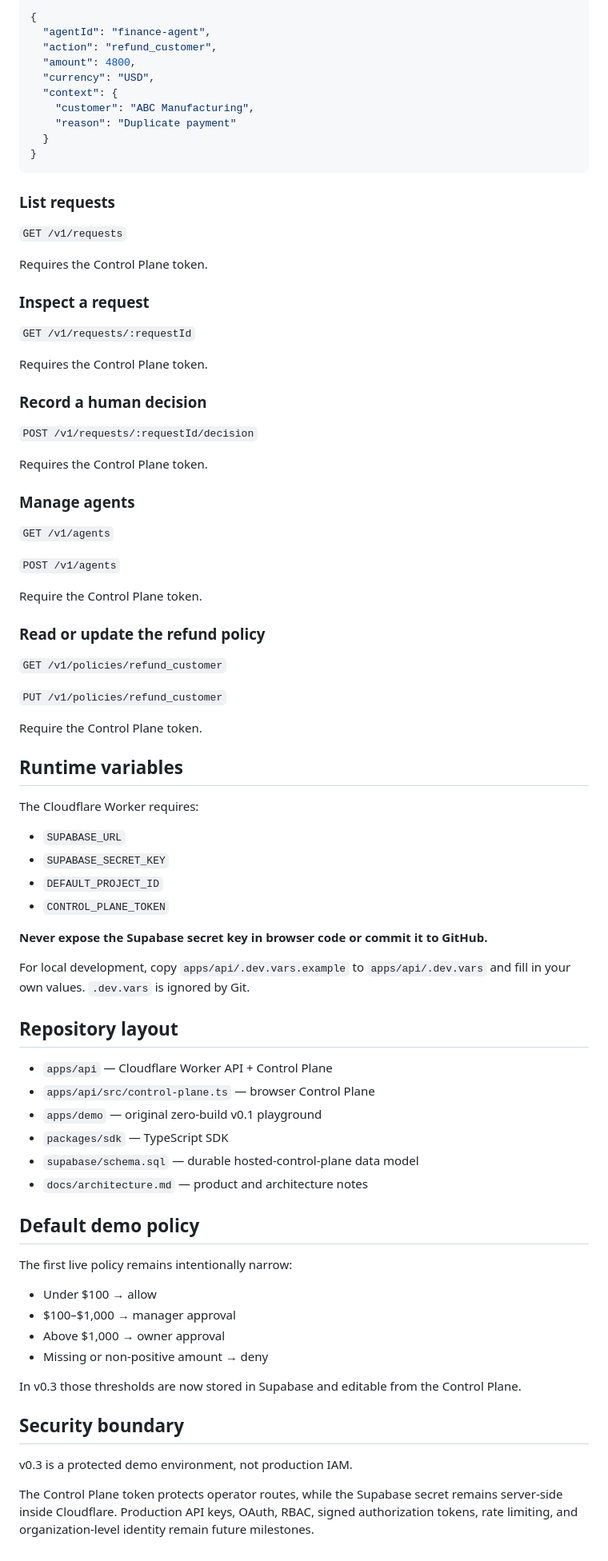
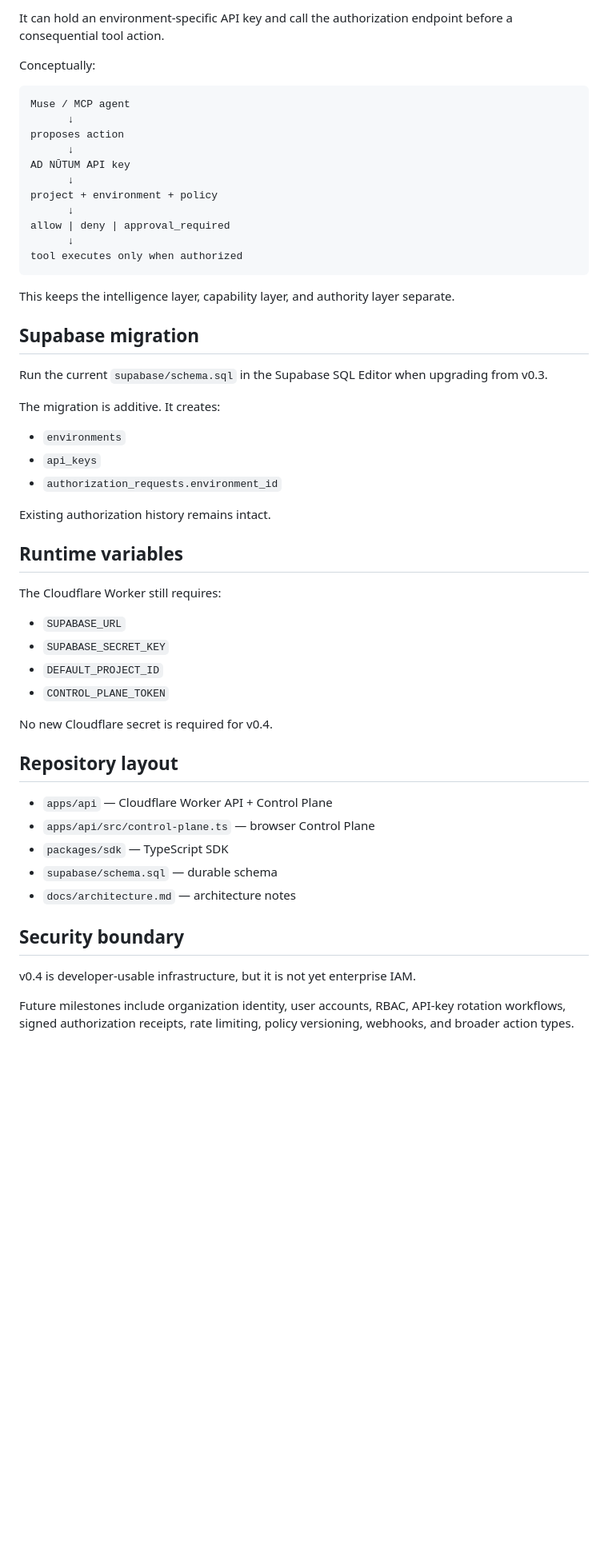
Before and after one commit to rajivamin/adnutum, a Markdown page: README.md, the part around one of its changes. Shown at 80% size. Rendered like a GitHub page; blank space fills up the shorter version.

Commit message:
Document AD NŪTUM v0.4 developer onboarding

````diff
--- a/README.md
+++ b/README.md
@@ -48,86 +156,57 @@ Control Plane routes such as request listings, decisions, agents, and policy edi
 
-```json
-{
-  "agentId": "finance-agent",
-  "action": "refund_customer",
-  "amount": 4800,
-  "currency": "USD",
-  "context": {
-    "customer": "ABC Manufacturing",
-    "reason": "Duplicate payment"
-  }
-}
+It can hold an environment-specific API key and call the authorization endpoint before a consequential tool action.
+
+Conceptually:
+
+```text
+Muse / MCP agent
+      ↓
+proposes action
+      ↓
+AD NŪTUM API key
+      ↓
+project + environment + policy
+      ↓
+allow | deny | approval_required
+      ↓
+tool executes only when authorized
 ```
 
-### List requests
+This keeps the intelligence layer, capability layer, and authority layer separate.
 
-`GET /v1/requests`
+## Supabase migration
 
-Requires the Control Plane token.
+Run the current `supabase/schema.sql` in the Supabase SQL Editor when upgrading from v0.3.
 
-### Inspect a request
+The migration is additive. It creates:
 
-`GET /v1/requests/:requestId`
+- `environments`
+- `api_keys`
+- `authorization_requests.environment_id`
 
-Requires the Control Plane token.
-
-### Record a human decision
-
-`POST /v1/requests/:requestId/decision`
-
-Requires the Control Plane token.
-
-### Manage agents
-
-`GET /v1/agents`
-
-`POST /v1/agents`
-
-Require the Control Plane token.
-
-### Read or update the refund policy
-
-`GET /v1/policies/refund_customer`
-
-`PUT /v1/policies/refund_customer`
-
-Require the Control Plane token.
+Existing authorization history remains intact.
 
 ## Runtime variables
 
-The Cloudflare Worker requires:
+The Cloudflare Worker still requires:
 
 - `SUPABASE_URL`
 - `SUPABASE_SECRET_KEY`
 - `DEFAULT_PROJECT_ID`
 - `CONTROL_PLANE_TOKEN`
 
-**Never expose the Supabase secret key in browser code or commit it to GitHub.**
-
-For local development, copy `apps/api/.dev.vars.example` to `apps/api/.dev.vars` and fill in your own values. `.dev.vars` is ignored by Git.
+No new Cloudflare secret is required for v0.4.
 
 ## Repository layout
 
 - `apps/api` — Cloudflare Worker API + Control Plane
 - `apps/api/src/control-plane.ts` — browser Control Plane
-- `apps/demo` — original zero-build v0.1 playground
 - `packages/sdk` — TypeScript SDK
-- `supabase/schema.sql` — durable hosted-control-plane data model
-- `docs/architecture.md` — product and architecture notes
-
-## Default demo policy
-
-The first live policy remains intentionally narrow:
-
-- Under $100 → allow
-- $100–$1,000 → manager approval
-- Above $1,000 → owner approval
-- Missing or non-positive amount → deny
-
-In v0.3 those thresholds are now stored in Supabase and editable from the Control Plane.
+- `supabase/schema.sql` — durable schema
+- `docs/architecture.md` — architecture notes
 
 ## Security boundary
 
-v0.3 is a protected demo environment, not production IAM.
+v0.4 is developer-usable infrastructure, but it is not yet enterprise IAM.
 
-The Control Plane token protects operator routes, while the Supabase secret remains server-side inside Cloudflare. Production API keys, OAuth, RBAC, signed authorization tokens, rate limiting, and organization-level identity remain future milestones.
+Future milestones include organization identity, user accounts, RBAC, API-key rotation workflows, signed authorization receipts, rate limiting, policy versioning, webhooks, and broader action types.
````
Also changed, not shown: other parts of README.md (+131 -23 lines).
